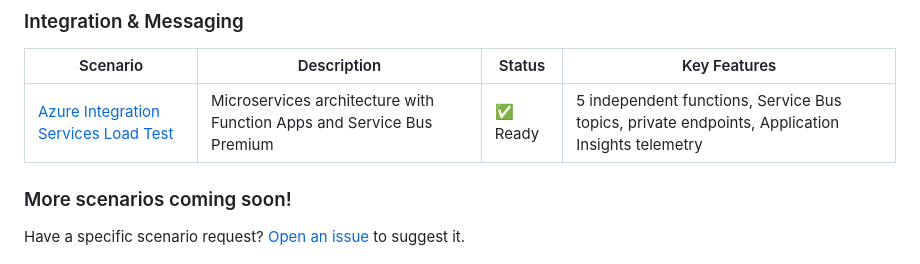
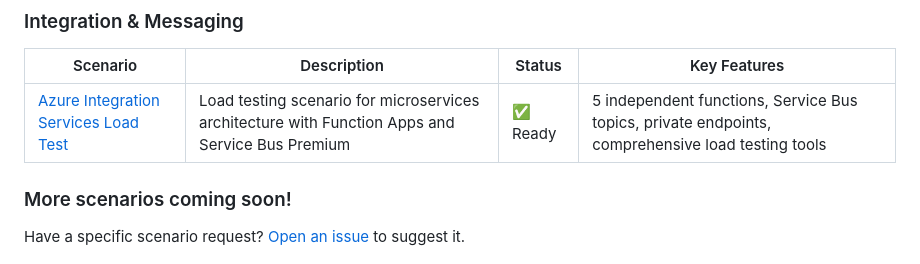
Before and after one commit to Ricky-G/azure-scenario-hub, a Markdown page: README.md, the part around the change printed below. Drawn GitHub-style.

Commit message:
Update Azure Integration Services Load Test description for clarity and accuracy

```diff
--- a/README.md
+++ b/README.md
@@ -29,7 +29,7 @@ A collection of Azure infrastructure templates for experimentation and learning.
 
 | Scenario | Description | Status | Key Features |
 |----------|-------------|--------|--------------|
-| [Azure Integration Services Load Test](./src/azure-integration-services-load-test/) | Microservices architecture with Function Apps and Service Bus Premium | ✅ Ready | 5 independent functions, Service Bus topics, private endpoints, Application Insights telemetry |
+| [Azure Integration Services Load Test](./src/azure-integration-services-load-test/) | Load testing scenario for microservices architecture with Function Apps and Service Bus Premium | ✅ Ready | 5 independent functions, Service Bus topics, private endpoints, comprehensive load testing tools |
 
 ### More scenarios coming soon!
 Have a specific scenario request? [Open an issue](https://github.com/Ricky-G/azure-scenario-hub/issues) to suggest it.
```
Also changed, not shown: other parts of README.md (+1 -1 lines).
